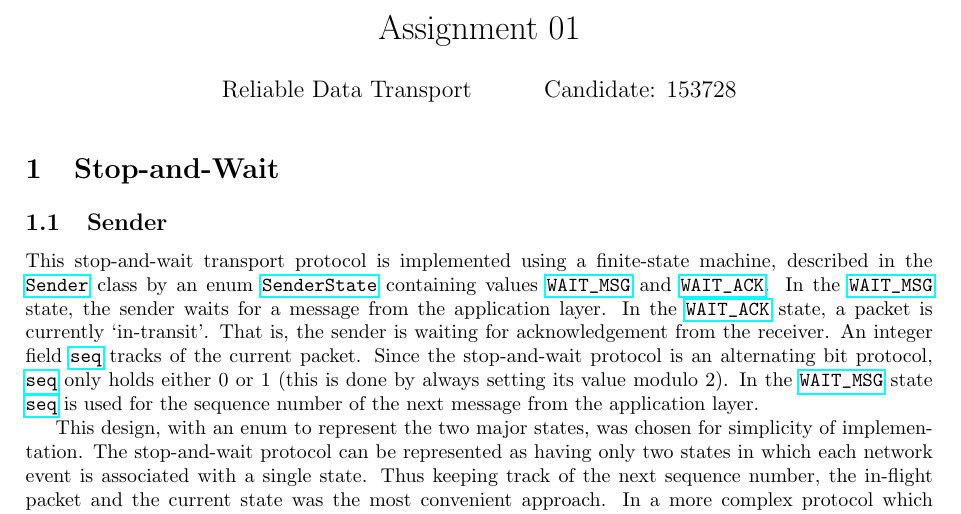
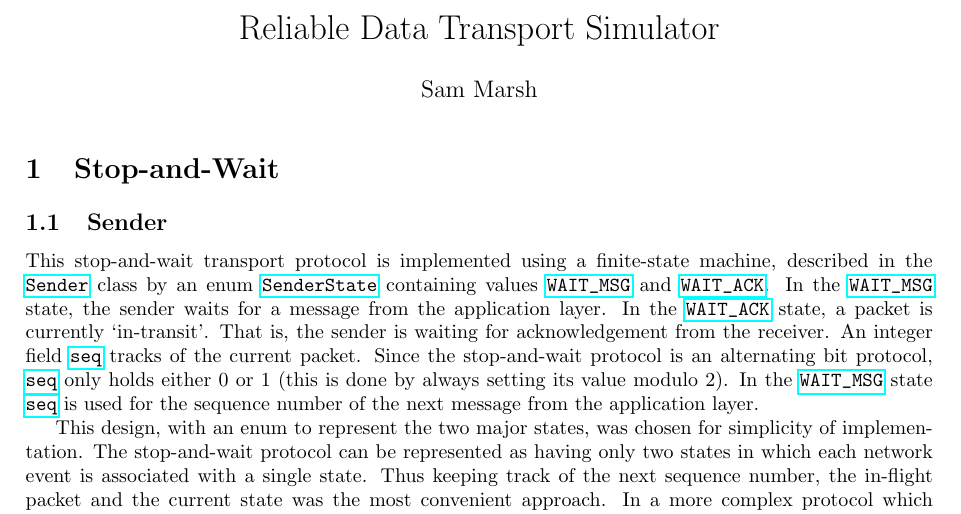
Before and after one commit to sam-marsh/jrdt-simulator, a LaTeX document (Report/report.tex): part of page 1 of 2, cut at the place of the change. Compiled offline with pdfLaTeX.

Commit message:
modify report

```diff
--- a/Report/report.tex
+++ b/Report/report.tex
@@ -17,8 +17,8 @@
 
 \newcommand{\code}{\url}
 
-\title{\vspace{-5ex}Assignment 01}
-\author{{Reliable Data Transport \hspace{1cm} Candidate: 153728}}
+\title{\vspace{-5ex}Reliable Data Transport Simulator}
+\author{Sam Marsh}
 \date{}
 
 \begin{document}
```
Also changed, not shown: Report/report.pdf, 2 other files.
